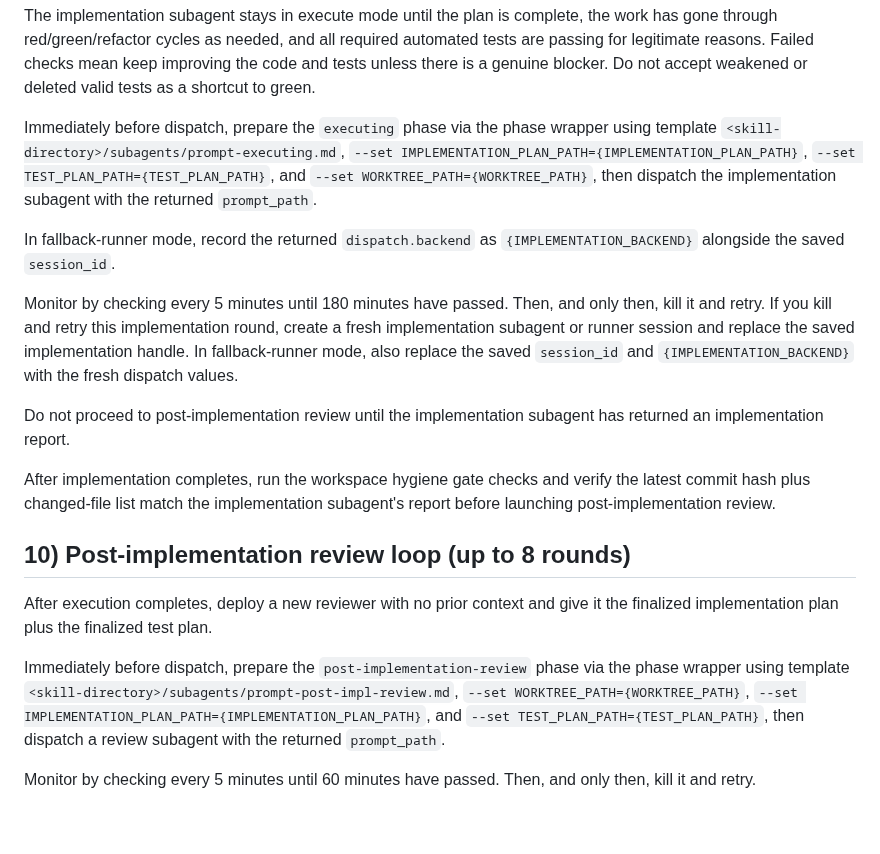
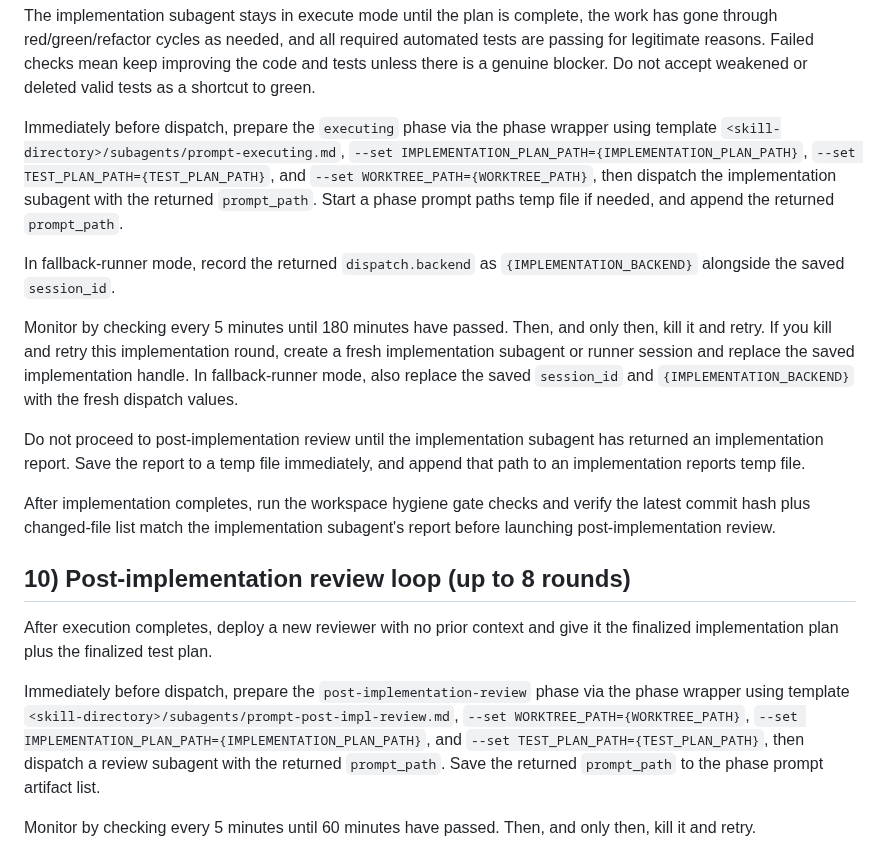
Before and after one commit to danshapiro/trycycle, a Markdown page: SKILL.md, the part around one of its changes. GitHub-like rendering; blank space fills up the shorter version.

```diff
--- a/SKILL.md
+++ b/SKILL.md
@@ -251,14 +251,14 @@ Spawn a fresh implementation subagent and give it the final excellent plan.
 
 The implementation subagent stays in execute mode until the plan is complete, the work has gone through red/green/refactor cycles as needed, and all required automated tests are passing for legitimate reasons. Failed checks mean keep improving the code and tests unless there is a genuine blocker. Do not accept weakened or deleted valid tests as a shortcut to green.
 
-Immediately before dispatch, prepare the `executing` phase via the phase wrapper using template `<skill-directory>/subagents/prompt-executing.md`, `--set IMPLEMENTATION_PLAN_PATH={IMPLEMENTATION_PLAN_PATH}`, `--set TEST_PLAN_PATH={TEST_PLAN_PATH}`, and `--set WORKTREE_PATH={WORKTREE_PATH}`, then dispatch the implementation subagent with the returned `prompt_path`.
+Immediately before dispatch, prepare the `executing` phase via the phase wrapper using template `<skill-directory>/subagents/prompt-executing.md`, `--set IMPLEMENTATION_PLAN_PATH={IMPLEMENTATION_PLAN_PATH}`, `--set TEST_PLAN_PATH={TEST_PLAN_PATH}`, and `--set WORKTREE_PATH={WORKTREE_PATH}`, then dispatch the implementation subagent with the returned `prompt_path`. Start a phase prompt paths temp file if needed, and append the returned `prompt_path`.
 
 In fallback-runner mode, record the returned `dispatch.backend` as `{IMPLEMENTATION_BACKEND}` alongside the saved `session_id`.
 
 Monitor by checking every 5 minutes until 180 minutes have passed. Then, and only then, kill it and retry.
 If you kill and retry this implementation round, create a fresh implementation subagent or runner session and replace the saved implementation handle. In fallback-runner mode, also replace the saved `session_id` and `{IMPLEMENTATION_BACKEND}` with the fresh dispatch values.
 
-Do not proceed to post-implementation review until the implementation subagent has returned an implementation report.
+Do not proceed to post-implementation review until the implementation subagent has returned an implementation report. Save the report to a temp file immediately, and append that path to an implementation reports temp file.
 
 After implementation completes, run the workspace hygiene gate checks and verify the latest commit hash plus changed-file list match the implementation subagent's report before launching post-implementation review.
 
@@ -266,7 +266,7 @@ After implementation completes, run the workspace hygiene gate checks and verify
 
 After execution completes, deploy a new reviewer with no prior context and give it the finalized implementation plan plus the finalized test plan.
 
-Immediately before dispatch, prepare the `post-implementation-review` phase via the phase wrapper using template `<skill-directory>/subagents/prompt-post-impl-review.md`, `--set WORKTREE_PATH={WORKTREE_PATH}`, `--set IMPLEMENTATION_PLAN_PATH={IMPLEMENTATION_PLAN_PATH}`, and `--set TEST_PLAN_PATH={TEST_PLAN_PATH}`, then dispatch a review subagent with the returned `prompt_path`.
+Immediately before dispatch, prepare the `post-implementation-review` phase via the phase wrapper using template `<skill-directory>/subagents/prompt-post-impl-review.md`, `--set WORKTREE_PATH={WORKTREE_PATH}`, `--set IMPLEMENTATION_PLAN_PATH={IMPLEMENTATION_PLAN_PATH}`, and `--set TEST_PLAN_PATH={TEST_PLAN_PATH}`, then dispatch a review subagent with the returned `prompt_path`. Save the returned `prompt_path` to the phase prompt artifact list.
 
 Monitor by checking every 5 minutes until 60 minutes have passed. Then, and only then, kill it and retry.
 
```
Also changed, not shown: other parts of SKILL.md (+5 -3 lines), subagents/prompt-nonconvergence-review.md (added, +23 -0 lines).
